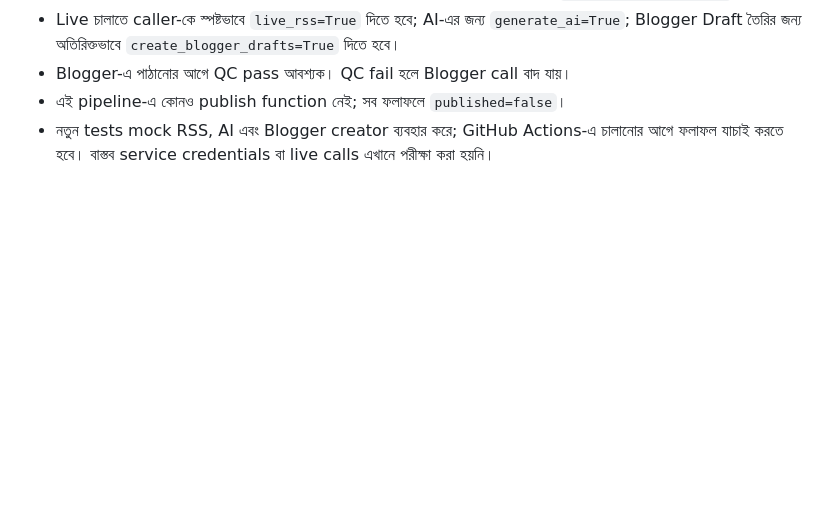
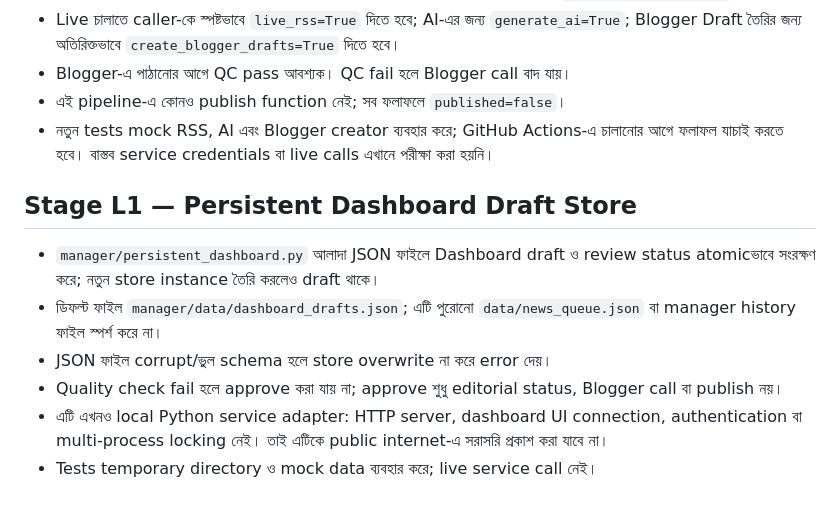
Before and after one commit to padmabanglanews-code/padma-bangla-news-automation, a Markdown page: manager/README_BN.md, the part around the change. GitHub-like rendering; blank space fills up the shorter version.

Commit message:
Document persistent dashboard store Stage L1

```diff
--- a/manager/README_BN.md
+++ b/manager/README_BN.md
@@ -104,3 +104,13 @@ Repository root থেকে চালান:
 - Blogger-এ পাঠানোর আগে QC pass আবশ্যক। QC fail হলে Blogger call বাদ যায়।
 - এই pipeline-এ কোনও publish function নেই; সব ফলাফলে `published=false`।
 - নতুন tests mock RSS, AI এবং Blogger creator ব্যবহার করে; GitHub Actions-এ চালানোর আগে ফলাফল যাচাই করতে হবে। বাস্তব service credentials বা live calls এখানে পরীক্ষা করা হয়নি।
+
+
+## Stage L1 — Persistent Dashboard Draft Store
+
+- `manager/persistent_dashboard.py` আলাদা JSON ফাইলে Dashboard draft ও review status atomicভাবে সংরক্ষণ করে; নতুন store instance তৈরি করলেও draft থাকে।
+- ডিফল্ট ফাইল `manager/data/dashboard_drafts.json`; এটি পুরোনো `data/news_queue.json` বা manager history ফাইল স্পর্শ করে না।
+- JSON ফাইল corrupt/ভুল schema হলে store overwrite না করে error দেয়।
+- Quality check fail হলে approve করা যায় না; approve শুধু editorial status, Blogger call বা publish নয়।
+- এটি এখনও local Python service adapter: HTTP server, dashboard UI connection, authentication বা multi-process locking নেই। তাই এটিকে public internet-এ সরাসরি প্রকাশ করা যাবে না।
+- Tests temporary directory ও mock data ব্যবহার করে; live service call নেই।
```
